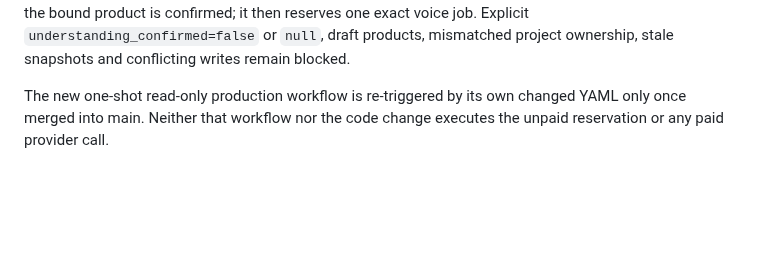
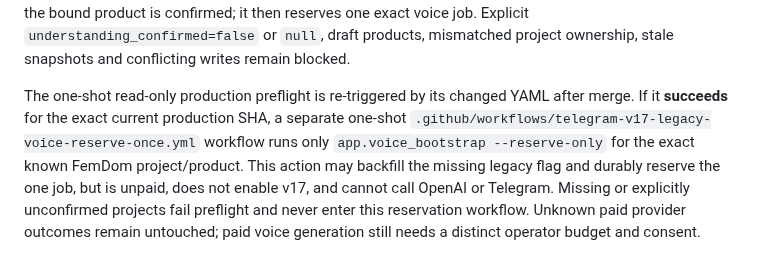
Before and after one commit to vladimirutkin2mn-lgtm/Partizan_bot, a Markdown page: docs/VOICE_PERSISTED_FOUNDATION_2026-10-29.md, the part around the change. GitHub-like rendering; blank space fills up the shorter version.

Commit message:
Document separate exact-SHA automatic free reservation after successful read-only legacy preflight

```diff
--- a/docs/VOICE_PERSISTED_FOUNDATION_2026-10-29.md
+++ b/docs/VOICE_PERSISTED_FOUNDATION_2026-10-29.md
@@ -182,6 +182,13 @@ product is confirmed; it then reserves one exact voice job. Explicit
 `understanding_confirmed=false` or `null`, draft products, mismatched
 project ownership, stale snapshots and conflicting writes remain blocked.
 
-The new one-shot read-only production workflow is re-triggered by its own
-changed YAML only once merged into main. Neither that workflow nor the code
-change executes the unpaid reservation or any paid provider call.
+The one-shot read-only production preflight is re-triggered by its changed
+YAML after merge. If it **succeeds** for the exact current production SHA,
+a separate one-shot `.github/workflows/telegram-v17-legacy-voice-reserve-once.yml`
+workflow runs only `app.voice_bootstrap --reserve-only` for the exact known
+FemDom project/product. This action may backfill the missing legacy flag and
+durably reserve the one job, but is unpaid, does not enable v17, and cannot
+call OpenAI or Telegram. Missing or explicitly unconfirmed projects fail
+preflight and never enter this reservation workflow. Unknown paid provider
+outcomes remain untouched; paid voice generation still needs a distinct
+operator budget and consent.
```
